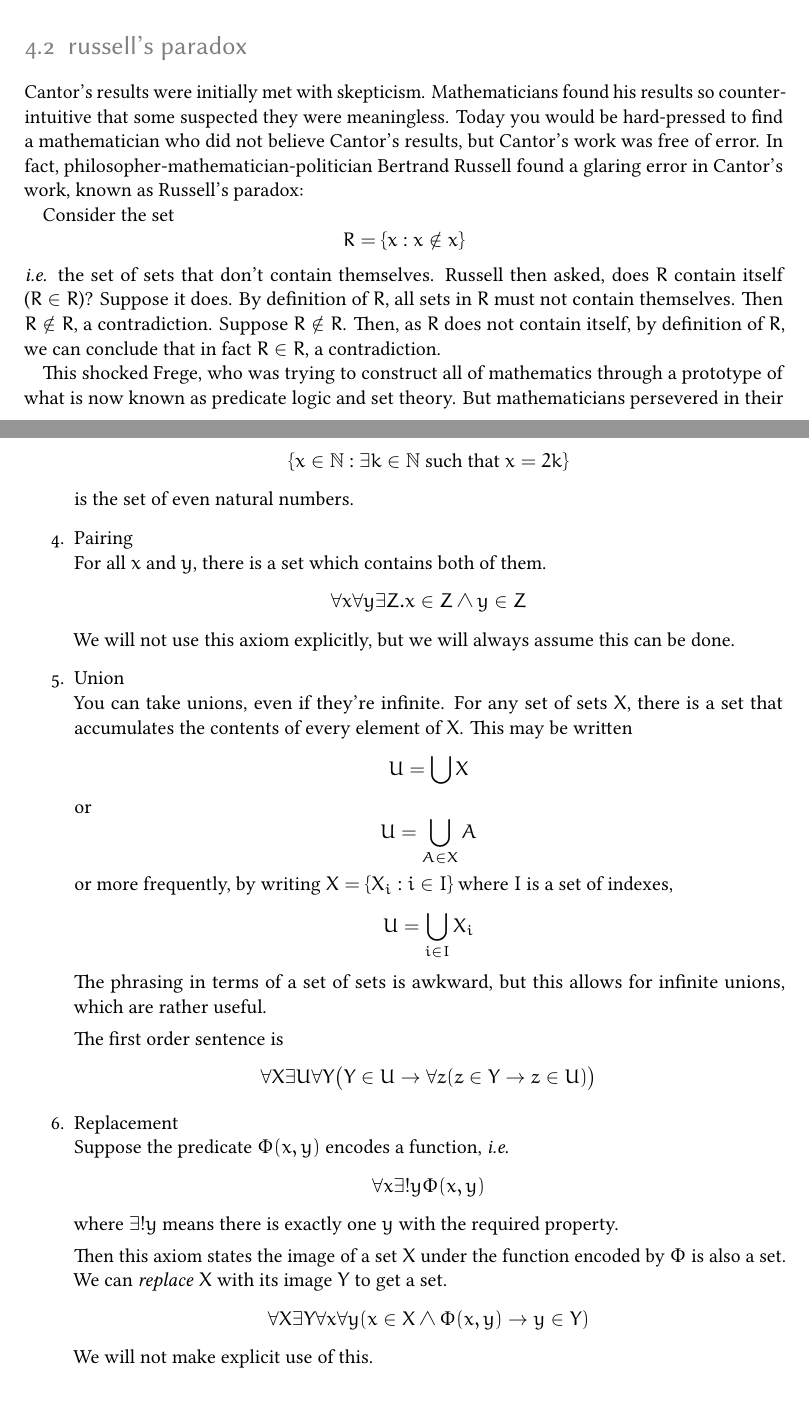
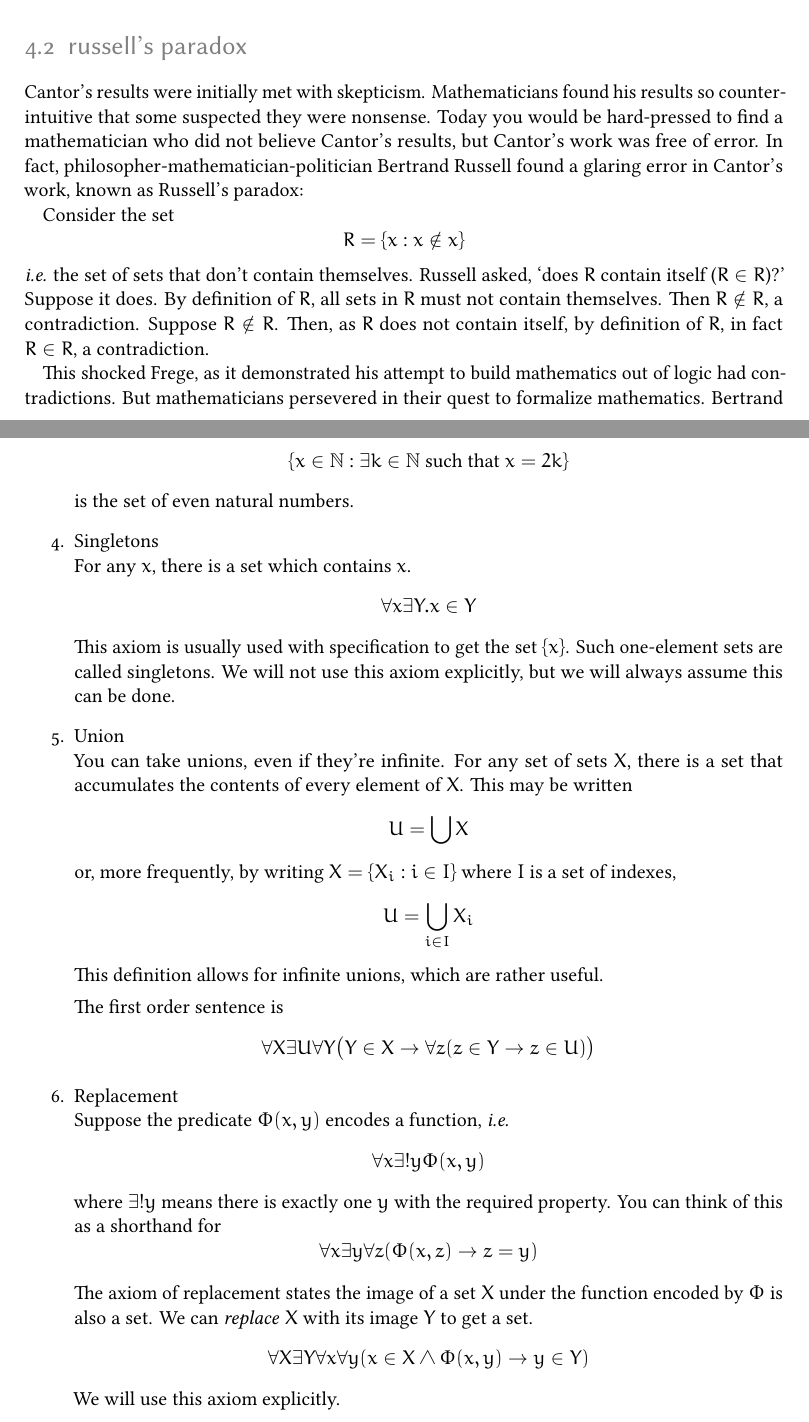
Before and after one commit to brianqq/mathnotes, a LaTeX thesis (truth/truth.tex): two parts of pages 20 and 22 of 33, joined at a grey line, cut so that both start at the same text. The pictures show the PDF file truth/truth.pdf that the author committed with the source.

Commit message:
stylistic changes

```diff
--- a/truth/truth.tex
+++ b/truth/truth.tex
@@ -726,5 +726,5 @@ R= \{x: x\notin x\}
 
-This shocked Frege, who was trying to construct all of mathematics through a prototype of what is now known as predicate logic and set theory. But mathematicians persevered in their quest to formalize mathematics. Bertrand Russell, along with his mentor Alfred N. Whitehead, spent a decade trying to lay the logical foundations of mathematics in a way that avoided paradoxes like this. In particular, they were looking for a foundation that was \emph{consistent}---free of contradictions---and \emph{complete}---everything can be proved true or false.
+This shocked Frege, as it demonstrated his attempt to build mathematics out of logic had contradictions. But mathematicians persevered in their quest to formalize mathematics. Bertrand Russell, along with his mentor Alfred N. Whitehead, spent a decade trying to lay the logical foundations of mathematics in a way that avoided paradoxes like this. In particular, they were looking for a foundation that was \emph{consistent}---free of contradictions---and \emph{complete}---everything can be proved true or false.
 
 To avoid Russel's paradox, they built their mathematical universe in layers. In each layer, definitions can only refer to things defined in the layers below. In this system, there is no way to define the set of all sets that contain themselves. They could not show this theory, which they laid out in \emph{Principia Mathematica}\footnote{Named after Newton's book.} was either consistent or complete.\footnote{Gödel would later show both goals were impossible.} \emph{Principia} is so complicated it takes over 360 pages to prove $1+1=2$\cite{principia}.
 
@@ -758,11 +758,12 @@ We will define \zfc as a first-order theory. There is a constant symbol $\emptys
   \{x\in \N: \exists k \in \N \textrm{ such that } x=2k\}
   \]
   is the set of even natural numbers.
-\item Pairing \\
-  For all $x$ and $y$, there is a set which contains both of them.
+\item Singletons \\
+  For any $x$, there is a set which contains $x$.
   \[
-  \forall x \forall y \exists Z .x\in Z \wedge y \in Z
+  \forall x \exists Y . x\in Y
   \]
+  This axiom is usually used with specification to get the set $\{x\}$. Such one-element sets are called singletons.
   We will not use this axiom explicitly, but we will always assume this can be done.
 \item Union \\
   You can take unions, even if they're infinite.
@@ -770,24 +771,23 @@ We will define \zfc as a first-order theory. There is a constant symbol $\emptys
   \[
   U=\bigcup X
   \]
-  or
-  \[
-  U=\bigcup_{A\in X} A
-  \]
-  or more frequently, by writing $X=\{X_i:i\in I\}$ where $I$ is a set of indexes,
+  or, more frequently, by writing $X=\{X_i:i\in I\}$ where $I$ is a set of indexes,
   \[
   U=\bigcup_{i\in I} X_i
   \]
-  The phrasing in terms of a set of sets is awkward, but this allows for infinite unions, which are rather useful.
+  This definition allows for infinite unions, which are rather useful.
 
   The first order sentence is
   \[
-  \forall X \exists U \forall Y \bigl(Y\in U \implies \forall z ( z\in Y \implies z \in U)\bigr)
+  \forall X\exists U \forall Y \bigl(Y\in X \implies \forall z (z\in Y \implies z\in U)\bigr)
   \]
 \item Replacement \\
   Suppose the predicate $\Phi(x,y)$ encodes a function, \ie
   \[
   \forall x \exists! y \Phi(x,y)
   \]
-  where $\exists!y$ means there is exactly one $y$ with the required property.
+  where $\exists!y$ means there is exactly one $y$ with the required property. You can think of this as a shorthand for
+  \[
+  \forall x \exists y \forall z (\Phi(x,z)\implies z=y)
+  \]
 
@@ -795,9 +796,9 @@ We will define \zfc as a first-order theory. There is a constant symbol $\emptys
   \[
   \forall X \exists Y \forall x \forall y (x\in X \wedge \Phi(x,y) \implies y\in Y)
   \]
-  We will not make explicit use of this.
+  We will use this axiom explicitly.
 \item Infinity \\
   The natural numbers exist. Specifically, we say $0=\emptyset$. Also, let $\succ(x)=x\cup \{x\}$. Then
   \[
-  \exists \N (n\in \N\implies \succ(n)\in\N)
+  \exists \N . \emptyset\in\N \wedge \forall n ( n\in \N\implies \succ(n)\in\N)
   \]
```
Also changed, not shown: truth/truth.pdf, truth/truth.tex (19 more changed lines).
